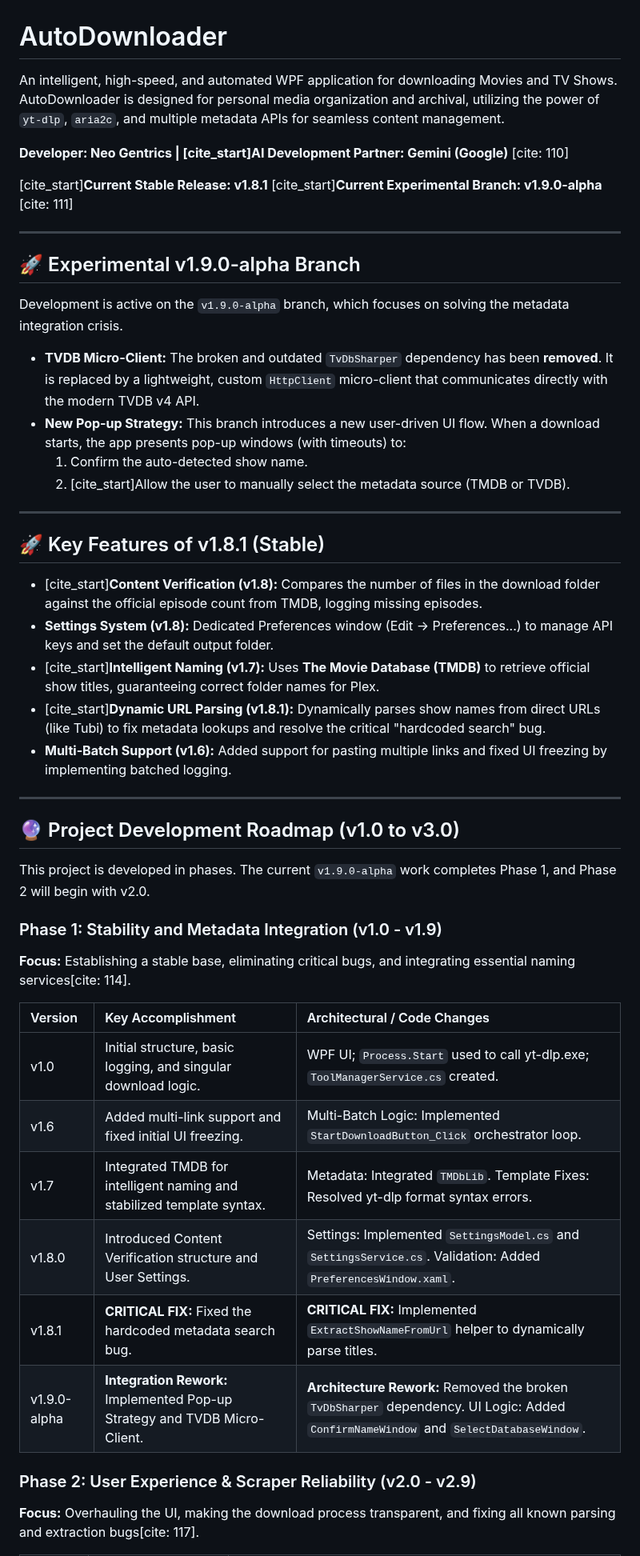
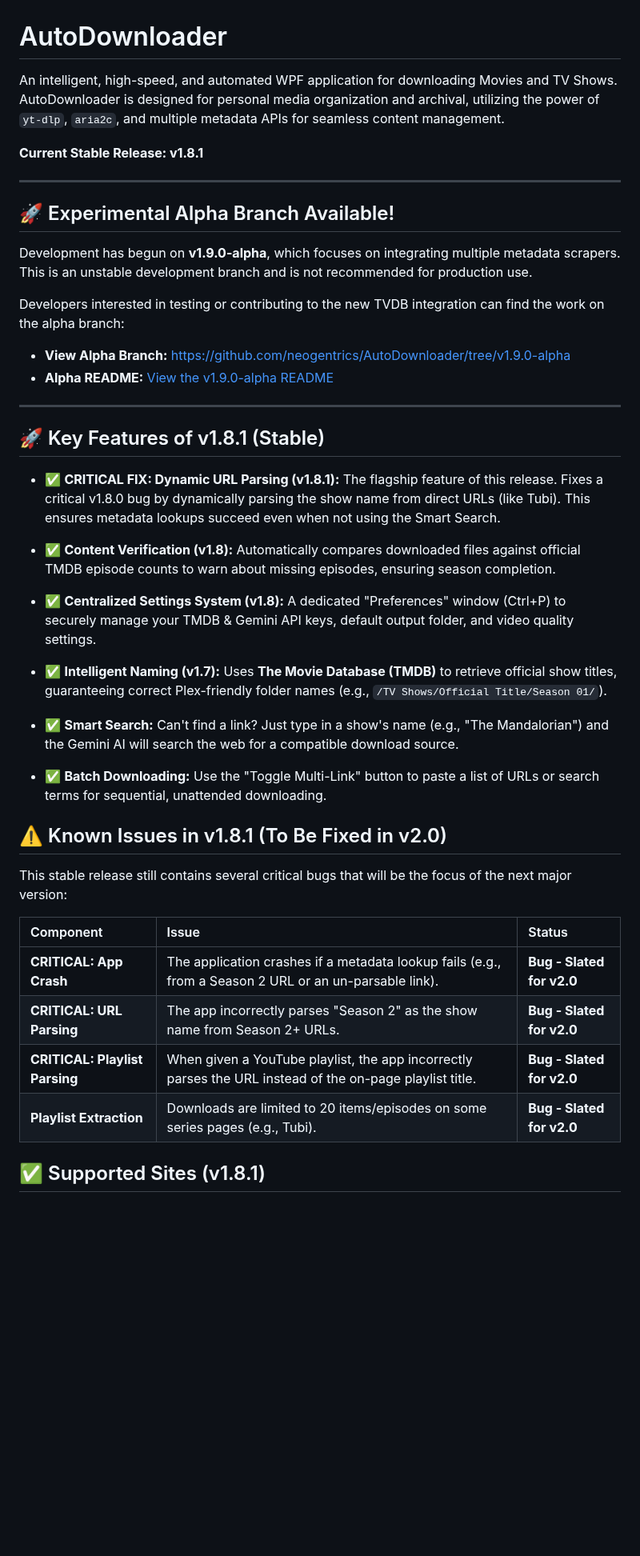
Before and after one commit to neogentrics/AutoDownloader, a Markdown page: README.md, the part around one of its changes. Shown at 80% size. Drawn GitHub-style; blank space fills up the shorter version.

Commit message:
Update README.md
Signed-off-by: Joshua Thomas <61997760+neogentrics@users.noreply.github.com>

```diff
--- a/README.md
+++ b/README.md
@@ -1,52 +1,45 @@
 # AutoDownloader
 
-An intelligent, high-speed, and automated WPF application for downloading Movies and TV Shows. AutoDownloader is designed for personal media organization and archival,
-utilizing the power of `yt-dlp`, `aria2c`, and multiple metadata APIs for seamless content management.
+An intelligent, high-speed, and automated WPF application for downloading Movies and TV Shows. AutoDownloader is designed for personal media organization and archival, utilizing the power of `yt-dlp`, `aria2c`, and multiple metadata APIs for seamless content management.
 
-**Developer: Neo Gentrics | [cite_start]AI Development Partner: Gemini (Google)** [cite: 110]
-
-[cite_start]**Current Stable Release: v1.8.1**
-[cite_start]**Current Experimental Branch: v1.9.0-alpha** [cite: 111]
+**Current Stable Release: v1.8.1**
 
 ---
 
-## 🚀 Experimental v1.9.0-alpha Branch
+## 🚀 Experimental Alpha Branch Available!
 
-Development is active on the `v1.9.0-alpha` branch, which focuses on solving the metadata integration crisis.
+Development has begun on **v1.9.0-alpha**, which focuses on integrating multiple metadata scrapers. This is an unstable development branch and is not recommended for production use.
 
-* **TVDB Micro-Client:** The broken and outdated `TvDbSharper` dependency has been **removed**. It is replaced by a lightweight, custom `HttpClient` micro-client that communicates directly with the modern TVDB v4 API.
-* **New Pop-up Strategy:** This branch introduces a new user-driven UI flow. When a download starts, the app presents pop-up windows (with timeouts) to:
-    1.  Confirm the auto-detected show name.
-    2.  [cite_start]Allow the user to manually select the metadata source (TMDB or TVDB).
+Developers interested in testing or contributing to the new TVDB integration can find the work on the alpha branch:
+* **View Alpha Branch:** [https://github.com/neogentrics/AutoDownloader/tree/v1.9.0-alpha](https://github.com/neogentrics/AutoDownloader/tree/v1.9.0-alpha)
+* **Alpha README:** [View the v1.9.0-alpha README](https://github.com/neogentrics/AutoDownloader/blob/v1.9.0-alpha/README.md)
 
 ---
 
 ## 🚀 Key Features of v1.8.1 (Stable)
 
-* [cite_start]**Content Verification (v1.8):** Compares the number of files in the download folder against the official episode count from TMDB, logging missing episodes.
-* **Settings System (v1.8):** Dedicated Preferences window (Edit -> Preferences...) to manage API keys and set the default output folder.
-* [cite_start]**Intelligent Naming (v1.7):** Uses **The Movie Database (TMDB)** to retrieve official show titles, guaranteeing correct folder names for Plex.
-* [cite_start]**Dynamic URL Parsing (v1.8.1):** Dynamically parses show names from direct URLs (like Tubi) to fix metadata lookups and resolve the critical "hardcoded search" bug.
-* **Multi-Batch Support (v1.6):** Added support for pasting multiple links and fixed UI freezing by implementing batched logging.
+* ✅ **CRITICAL FIX: Dynamic URL Parsing (v1.8.1):** The flagship feature of this release. Fixes a critical v1.8.0 bug by dynamically parsing the show name from direct URLs (like Tubi). This ensures metadata lookups succeed even when not using the Smart Search.
 
----
+* ✅ **Content Verification (v1.8):** Automatically compares downloaded files against official TMDB episode counts to warn about missing episodes, ensuring season completion.
 
-## 🔮 Project Development Roadmap (v1.0 to v3.0)
+* ✅ **Centralized Settings System (v1.8):** A dedicated "Preferences" window (Ctrl+P) to securely manage your TMDB & Gemini API keys, default output folder, and video quality settings.
 
-This project is developed in phases. The current `v1.9.0-alpha` work completes Phase 1, and Phase 2 will begin with v2.0.
+* ✅ **Intelligent Naming (v1.7):** Uses **The Movie Database (TMDB)** to retrieve official show titles, guaranteeing correct Plex-friendly folder names (e.g., `/TV Shows/Official Title/Season 01/`).
 
-### Phase 1: Stability and Metadata Integration (v1.0 - v1.9)
-**Focus:** Establishing a stable base, eliminating critical bugs, and integrating essential naming services[cite: 114].
+* ✅ **Smart Search:** Can't find a link? Just type in a show's name (e.g., "The Mandalorian") and the Gemini AI will search the web for a compatible download source.
 
-| Version | Key Accomplishment | Architectural / Code Changes |
+* ✅ **Batch Downloading:** Use the "Toggle Multi-Link" button to paste a list of URLs or search terms for sequential, unattended downloading.
+
+## ⚠️ Known Issues in v1.8.1 (To Be Fixed in v2.0)
+
+This stable release still contains several critical bugs that will be the focus of the next major version:
+
+| Component | Issue | Status |
 | :--- | :--- | :--- |
-| v1.0 | Initial structure, basic logging, and singular download logic. | WPF UI; `Process.Start` used to call yt-dlp.exe; `ToolManagerService.cs` created.  |
-| v1.6 | Added multi-link support and fixed initial UI freezing. | Multi-Batch Logic: Implemented `StartDownloadButton_Click` orchestrator loop.  |
-| v1.7 | Integrated TMDB for intelligent naming and stabilized template syntax. | Metadata: Integrated `TMDbLib`. Template Fixes: Resolved yt-dlp format syntax errors.  |
-| v1.8.0 | Introduced Content Verification structure and User Settings. | Settings: Implemented `SettingsModel.cs` and `SettingsService.cs`. Validation: Added `PreferencesWindow.xaml`.  |
-| v1.8.1 | **CRITICAL FIX:** Fixed the hardcoded metadata search bug. | **CRITICAL FIX:** Implemented `ExtractShowNameFromUrl` helper to dynamically parse titles.  |
-| v1.9.0-alpha | **Integration Rework:** Implemented Pop-up Strategy and TVDB Micro-Client. | **Architecture Rework:** Removed the broken `TvDbSharper` dependency. UI Logic: Added `ConfirmNameWindow` and `SelectDatabaseWindow`.  |
+| **CRITICAL: App Crash** | The application crashes if a metadata lookup fails (e.g., from a Season 2 URL or an un-parsable link). | **Bug - Slated for v2.0** |
+| **CRITICAL: URL Parsing** | The app incorrectly parses "Season 2" as the show name from Season 2+ URLs. | **Bug - Slated for v2.0** |
+| **CRITICAL: Playlist Parsing**| When given a YouTube playlist, the app incorrectly parses the URL instead of the on-page playlist title. | **Bug - Slated for v2.0** |
+| **Playlist Extraction** | Downloads are limited to 20 items/episodes on some series pages (e.g., Tubi). | **Bug - Slated for v2.0** |
 
-### Phase 2: User Experience & Scraper Reliability (v2.0 - v2.9)
-**Focus:** Overhauling the UI, making the download process transparent, and fixing all known parsing and extraction bugs[cite: 117].
+## ✅ Supported Sites (v1.8.1)
 
```
Also changed, not shown: other parts of README.md (+14 -15 lines).
